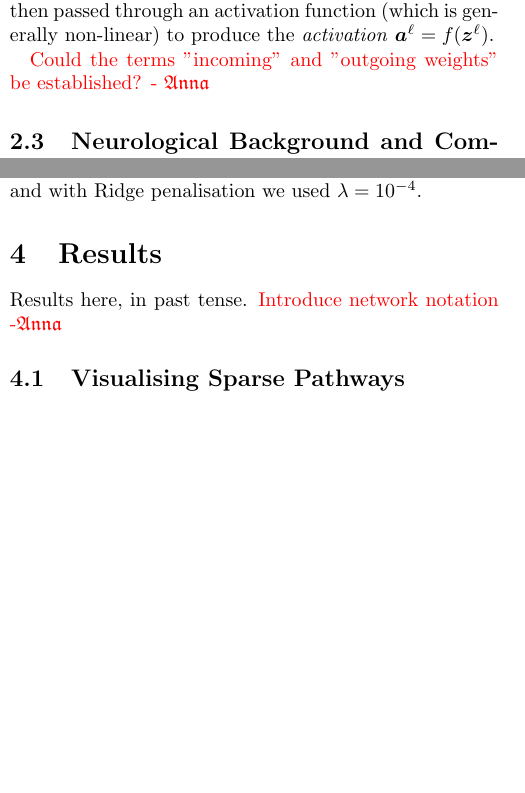
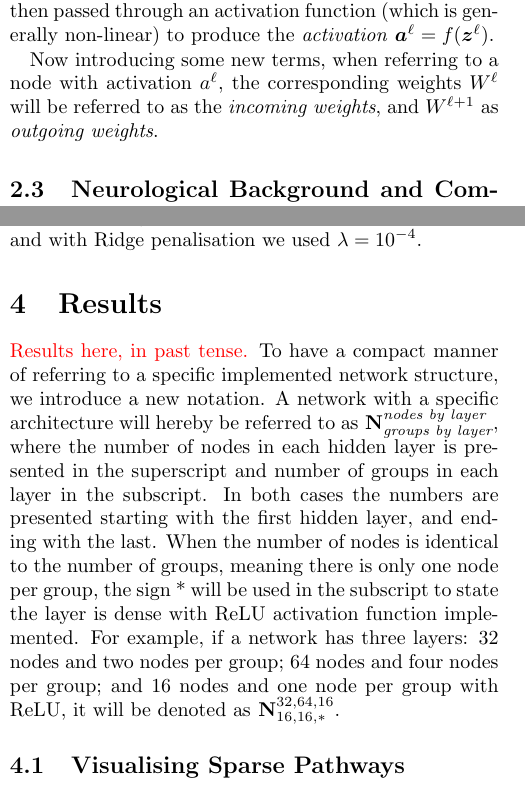
Before and after one commit to hkve/FYS-STK4155, a LaTeX paper (Project3/tex/main.tex, which reads Project3/tex/sections/results.tex, Project3/tex/sections/theory.tex): two parts of the columns of pages 3 and 8 of 15, joined at a grey line, cut so that both start at the same text, the shorter picture padded with empty space. Compiled offline with pdfLaTeX.

Commit message:
All I do is wrong:(

```diff
--- a/Project3/tex/sections/results.tex
+++ b/Project3/tex/sections/results.tex
@@ -1,5 +1,6 @@
-Results here, in past tense.
-\comment{Introduce network notation -\Anna}
+\comment{Results here, in past tense.}
+To have a compact manner of referring to a specific implemented network structure, we introduce a new notation. A network with a specific architecture will hereby be referred to as \network{\textit{nodes by layer}}{\textit{groups by layer}}, where the number of nodes in each hidden layer is presented in the superscript and number of groups in each layer in the subscript. In both cases the numbers are presented starting with the first hidden layer, and ending with the last. When the number of nodes is identical to the number of groups, meaning there is only one node per group, the sign * will be used in the subscript to state the layer is dense with ReLU activation function implemented. For example, if a network has three layers: 32 nodes and two nodes per group; 64 nodes and four nodes per group; and 16 nodes and one node per group with ReLU, it will be denoted as \network{32, 64, 16}{16, 16, *}.
+
 
 
 \subsection{Visualising Sparse Pathways}
--- a/Project3/tex/sections/theory.tex
+++ b/Project3/tex/sections/theory.tex
@@ -58,7 +58,7 @@ We cite our sources like this~\citep{Project1}.
 
     When passing the output from one layer as input to the next, a linear transformation is done. Denoting the output vector from layer $\ell$ as $\vec{a}^\ell$, the transformation produces a \textit{response} $\vec{z}^{\ell} = W^\ell \vec{a}^{\ell-1} + \vec{b}^\ell$, where $W^\ell$ is a weight matrix, and $\vec{b}^\ell$ is called the bias. The response vector is then passed through an activation function (which is generally non-linear) to produce the \textit{activation} $\vec{a}^\ell = f(\vec{z}^\ell)$.
 
-    \comment{Could the terms "incoming" and "outgoing weights" be established? - \Anna}
+    Now introducing some new terms, when referring to a node with activation $a^\ell$, the corresponding weights $W^\ell$ will be referred to as the \textit{incoming weights}, and $W^{\ell + 1}$ as \textit{outgoing weights}.
 
 \subsection{Neurological Background and Competing Neurons}
     The first artificial neural networks were inspired by biological neurons (cells mainly located in the brain); artificial nodes represent the neurons and their activation, the weights represent the synapses (connections between neurons), and biases address the threshold for activation of each neuron/node~\citep{Project2}. Since then, the development of neurobiologically inspired artificial intelligence has only increased and many other algorithms mimicking mechanisms of the brain have been employed to enhance machine learning performance. An up-and-coming and interesting field of research is the implementation of biological competative mechanisms.
```
